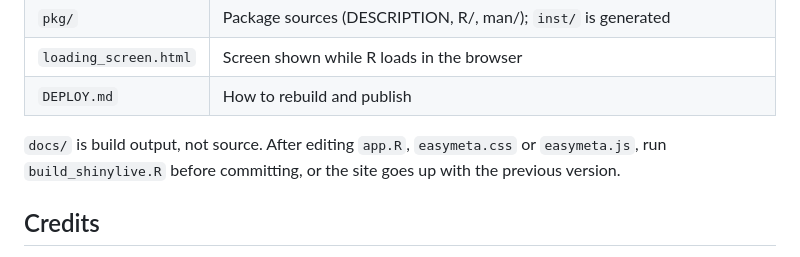
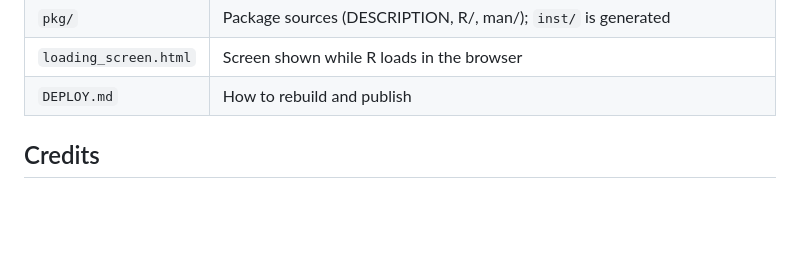
Before and after one commit to ValbertOCF/MetaVidence, a Markdown page: README.md, the part around the change. Rendered like a GitHub page; blank space fills up the shorter version.

```diff
--- a/README.md
+++ b/README.md
@@ -106,9 +106,6 @@ If MetaVidence produced results you are publishing, cite it like this:
 | `loading_screen.html` | Screen shown while R loads in the browser |
 | `DEPLOY.md` | How to rebuild and publish |
 
-`docs/` is build output, not source. After editing `app.R`, `easymeta.css` or
-`easymeta.js`, run `build_shinylive.R` before committing, or the site goes up
-with the previous version.
 
 ## Credits
 
```
